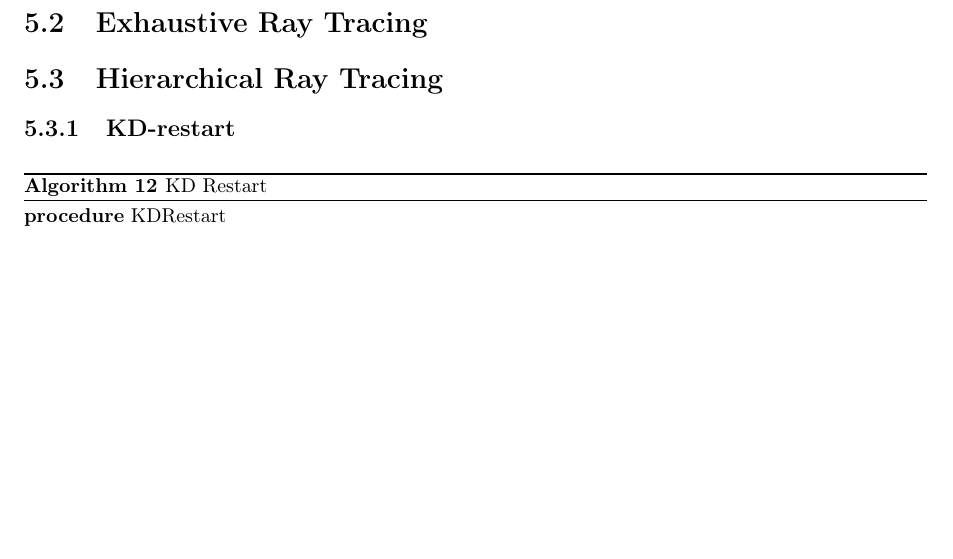
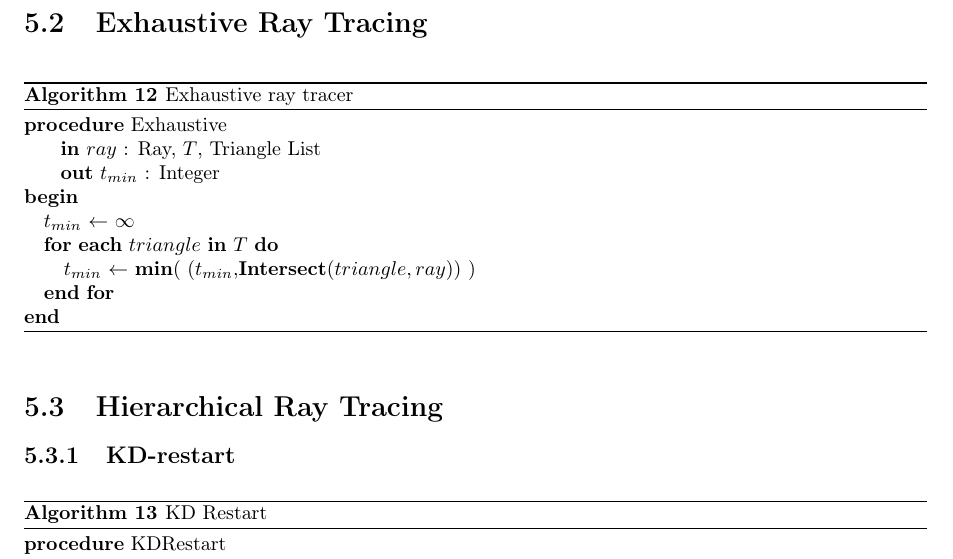
Before and after one commit to OpenEngineDK/projects-RayTracing, a LaTeX thesis (thesis/master.tex, which reads thesis/raytracing.tex): part of page 32 of 39, cut so that both start at the same text, the shorter picture padded with empty space. Compiled offline with pdfLaTeX.

Commit message:
A bit woop and exhaustive tracer algorithm

```diff
--- a/thesis/raytracing.tex
+++ b/thesis/raytracing.tex
@@ -301,6 +308,22 @@ can be seen in \reffig{TODO result section figure}.
 % Why even use datastructures on the GPU. They work wonders on the CPU
 % but for the GPU they might hinder performance (cite KNN paper and
 % dataparallism example with 31 threads waiting)
+
+
+\begin{algorithm}
+  \caption{Exhaustive ray tracer}
+  \label{alg:exhaustive}
+  \begin{algorithmic}
+    \PROCEDURE{Exhaustive}
+              {$ray$ : Ray, $T$, Triangle List}
+              {$t_{min}$ : Integer}{
+                \ASSIGN{$t_{min}$}{$\infty$}
+                \FOREACH{$triangle$}{$T$}
+                  \ASSIGN{$t_{min}$}{\MIN{$(t_{min}}{$\textbf{Intersect}$(triangle, ray))$}}
+                \ENDFOR
+              }
+  \end{algorithmic}
+\end{algorithm}
 
 
 \section{Hierarchical Ray Tracing}
```
Also changed, not shown: thesis/kdtrees.tex (+2 -1 lines), thesis/raytracing.tex (7 more changed lines).
